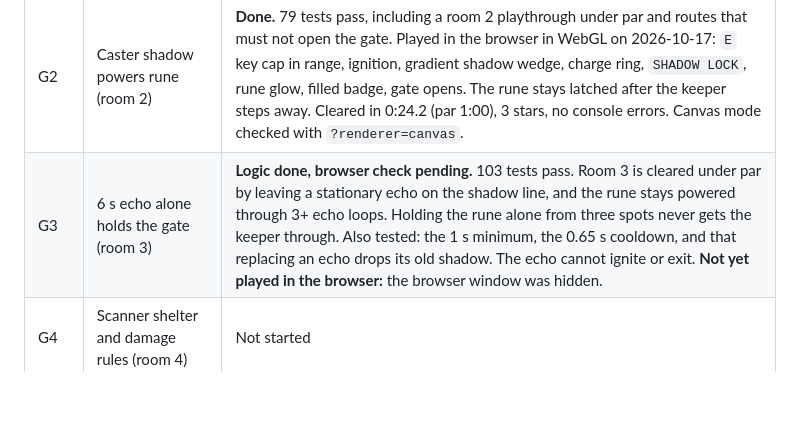
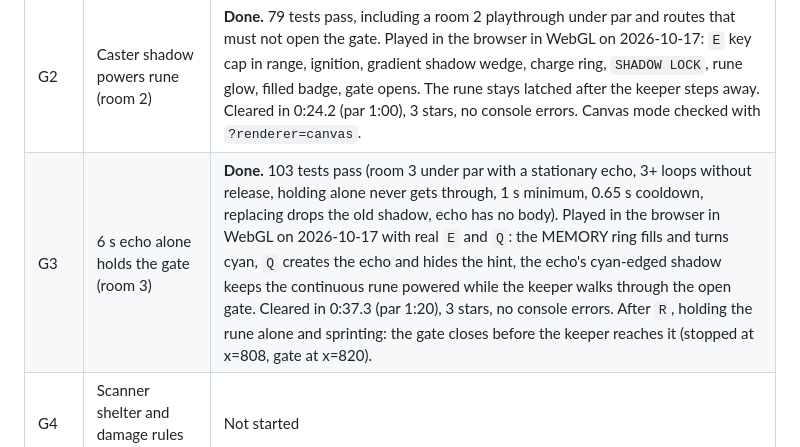
Before and after one commit to adil-infosec/SIX-SECONDS-OF-SUN, a Markdown page: docs/IMPLEMENTATION_STATUS.md, the part around the change. Drawn GitHub-style; blank space fills up the shorter version.

Commit message:
G3 verified in the browser
Room 3 played in WebGL with real E and Q: the echo's shadow holds the
continuous rune while the keeper walks through the gate, cleared
0:37.3 under the 1:20 par with no console errors. Holding the rune
alone and sprinting leaves the gate shut before the keeper arrives.

Co-Authored-By: Claude Opus 5.5 <noreply@anthropic.com>

```diff
--- a/docs/IMPLEMENTATION_STATUS.md
+++ b/docs/IMPLEMENTATION_STATUS.md
@@ -8,7 +8,7 @@ Updated at the end of every gate. Nothing below counts as done without command o
 | G0 | Game boots locally | **Done.** Typecheck, unit tests and production build pass. Verified in the browser on 2026-10-17: WebGL renderer, title screen, no game console errors, FIT scaling letterboxes correctly. |
 | G1 | Ignition opens a gate (room 1) | **Done.** Automated `RoomSim` playthrough clears room 1 under par. Played in the browser on 2026-10-17 with real key presses: Enter starts, `E` lights the beacon (bloom, `BEACON LIT`, room light, pulses), gate retracts, portal exit, clear screen 0:17.2 with 3 stars. Gate blocks without the beacon. `R`, `Esc`, blur auto-pause, `M` and Enter-to-title all work. |
 | G2 | Caster shadow powers rune (room 2) | **Done.** 79 tests pass, including a room 2 playthrough under par and routes that must not open the gate. Played in the browser in WebGL on 2026-10-17: `E` key cap in range, ignition, gradient shadow wedge, charge ring, `SHADOW LOCK`, rune glow, filled badge, gate opens. The rune stays latched after the keeper steps away. Cleared in 0:24.2 (par 1:00), 3 stars, no console errors. Canvas mode checked with `?renderer=canvas`. |
-| G3 | 6 s echo alone holds the gate (room 3) | **Logic done, browser check pending.** 103 tests pass. Room 3 is cleared under par by leaving a stationary echo on the shadow line, and the rune stays powered through 3+ echo loops. Holding the rune alone from three spots never gets the keeper through. Also tested: the 1 s minimum, the 0.65 s cooldown, and that replacing an echo drops its old shadow. The echo cannot ignite or exit. **Not yet played in the browser:** the browser window was hidden. |
+| G3 | 6 s echo alone holds the gate (room 3) | **Done.** 103 tests pass (room 3 under par with a stationary echo, 3+ loops without release, holding alone never gets through, 1 s minimum, 0.65 s cooldown, replacing drops the old shadow, echo has no body). Played in the browser in WebGL on 2026-10-17 with real `E` and `Q`: the MEMORY ring fills and turns cyan, `Q` creates the echo and hides the hint, the echo's cyan-edged shadow keeps the continuous rune powered while the keeper walks through the open gate. Cleared in 0:37.3 (par 1:20), 3 stars, no console errors. After `R`, holding the rune alone and sprinting: the gate closes before the keeper reaches it (stopped at x=808, gate at x=820). |
 | G4 | Scanner shelter and damage rules (room 4) | Not started |
 | G5 | All shipped levels cleared, results, ending, level select | Not started |
 | G6 | Production build and deployed link verified | Not started |
```
